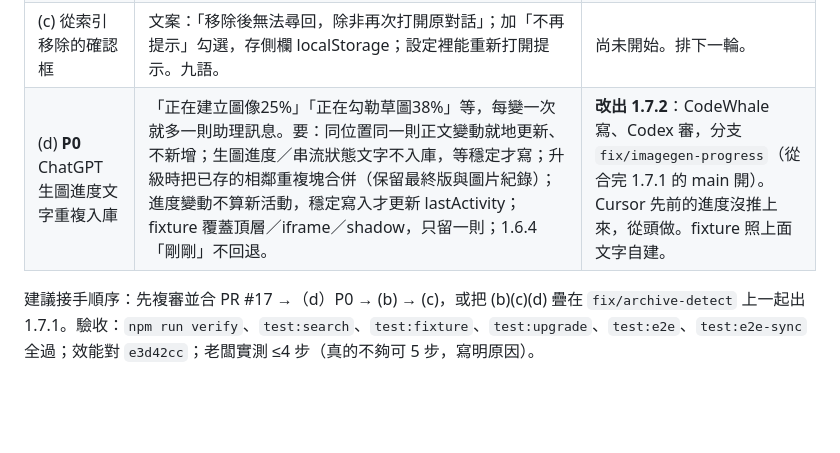
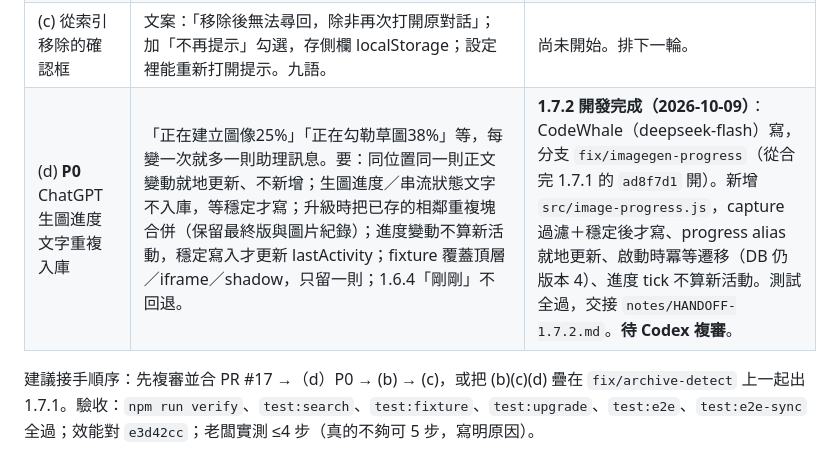
Before and after one commit to punkcanyang/chatseek, a Markdown page: docs/plan/ROADMAP.md, the part around the change. GitHub-like rendering; blank space fills up the shorter version.

Commit message:
1.7.2: handoff notes and roadmap status

```diff
--- a/docs/plan/ROADMAP.md
+++ b/docs/plan/ROADMAP.md
@@ -36,7 +36,7 @@
 | (a) ChatGPT 封存偵測失效 | 1.4.0 的橫幅／歸檔列表選擇器在現行 DOM 對不上。橫幅偵測要走所有擷取路徑（頂層、同源 iframe、開放／封閉 shadow），加多語系文字與「取消封存」按鈕文字備援，不點按鈕。設定→已歸檔對話彈窗裡的 `/c/<id>` 只讀 DOM 標成封存。恢復活躍只能是「該頁無橫幅且有新訊息」或使用者手動恢復。**不得用「從側欄消失」判封存。** diag 加 `archive=banner:N,list:N`。 | **PR #17（`fix/archive-detect`）＝ 1.7.1。** 開發完成（Cursor），交接後由 Codex 複審、合併。 |
 | (b) 原網站已刪除 → 已封存 | 四家（含 ChatGPT）對話在原網站被刪：只認明確訊號——打開該網址時（使用者點開或手動同步）網站顯示找不到／已刪除／無權限，或被導回首頁且頁上沒有這段對話。登入頁、驗證碼、網路錯誤、限速、未載完都不算。歸到「已封存」，灰標籤旁小字「原網站已刪除」（九語）。之後能正常打開就恢復活躍、拿掉小字。diag 加 `deleted=N`。 | 尚未開始。排下一輪。 |
 | (c) 從索引移除的確認框 | 文案：「移除後無法尋回，除非再次打開原對話」；加「不再提示」勾選，存側欄 localStorage；設定裡能重新打開提示。九語。 | 尚未開始。排下一輪。 |
-| (d) **P0** ChatGPT 生圖進度文字重複入庫 | 「正在建立圖像25%」「正在勾勒草圖38%」等，每變一次就多一則助理訊息。要：同位置同一則正文變動就地更新、不新增；生圖進度／串流狀態文字不入庫，等穩定才寫；升級時把已存的相鄰重複塊合併（保留最終版與圖片紀錄）；進度變動不算新活動，穩定寫入才更新 lastActivity；fixture 覆蓋頂層／iframe／shadow，只留一則；1.6.4「剛剛」不回退。 | **改出 1.7.2**：CodeWhale 寫、Codex 審，分支 `fix/imagegen-progress`（從合完 1.7.1 的 main 開）。Cursor 先前的進度沒推上來，從頭做。fixture 照上面文字自建。 |
+| (d) **P0** ChatGPT 生圖進度文字重複入庫 | 「正在建立圖像25%」「正在勾勒草圖38%」等，每變一次就多一則助理訊息。要：同位置同一則正文變動就地更新、不新增；生圖進度／串流狀態文字不入庫，等穩定才寫；升級時把已存的相鄰重複塊合併（保留最終版與圖片紀錄）；進度變動不算新活動，穩定寫入才更新 lastActivity；fixture 覆蓋頂層／iframe／shadow，只留一則；1.6.4「剛剛」不回退。 | **1.7.2 開發完成（2026-10-09）**：CodeWhale（deepseek-flash）寫，分支 `fix/imagegen-progress`（從合完 1.7.1 的 `ad8f7d1` 開）。新增 `src/image-progress.js`，capture 過濾＋穩定後才寫、progress alias 就地更新、啟動時冪等遷移（DB 仍版本 4）、進度 tick 不算新活動。測試全過，交接 `notes/HANDOFF-1.7.2.md`。**待 Codex 複審**。 |
 
 建議接手順序：先複審並合 PR #17 →（d）P0 → (b) → (c)，或把 (b)(c)(d) 疊在 `fix/archive-detect` 上一起出 1.7.1。驗收：`npm run verify`、`test:search`、`test:fixture`、`test:upgrade`、`test:e2e`、`test:e2e-sync` 全過；效能對 `e3d42cc`；老闆實測 ≤4 步（真的不夠可 5 步，寫明原因）。
 
```
Also changed, not shown: notes/HANDOFF-1.7.2.md (added, +93 -0 lines).
